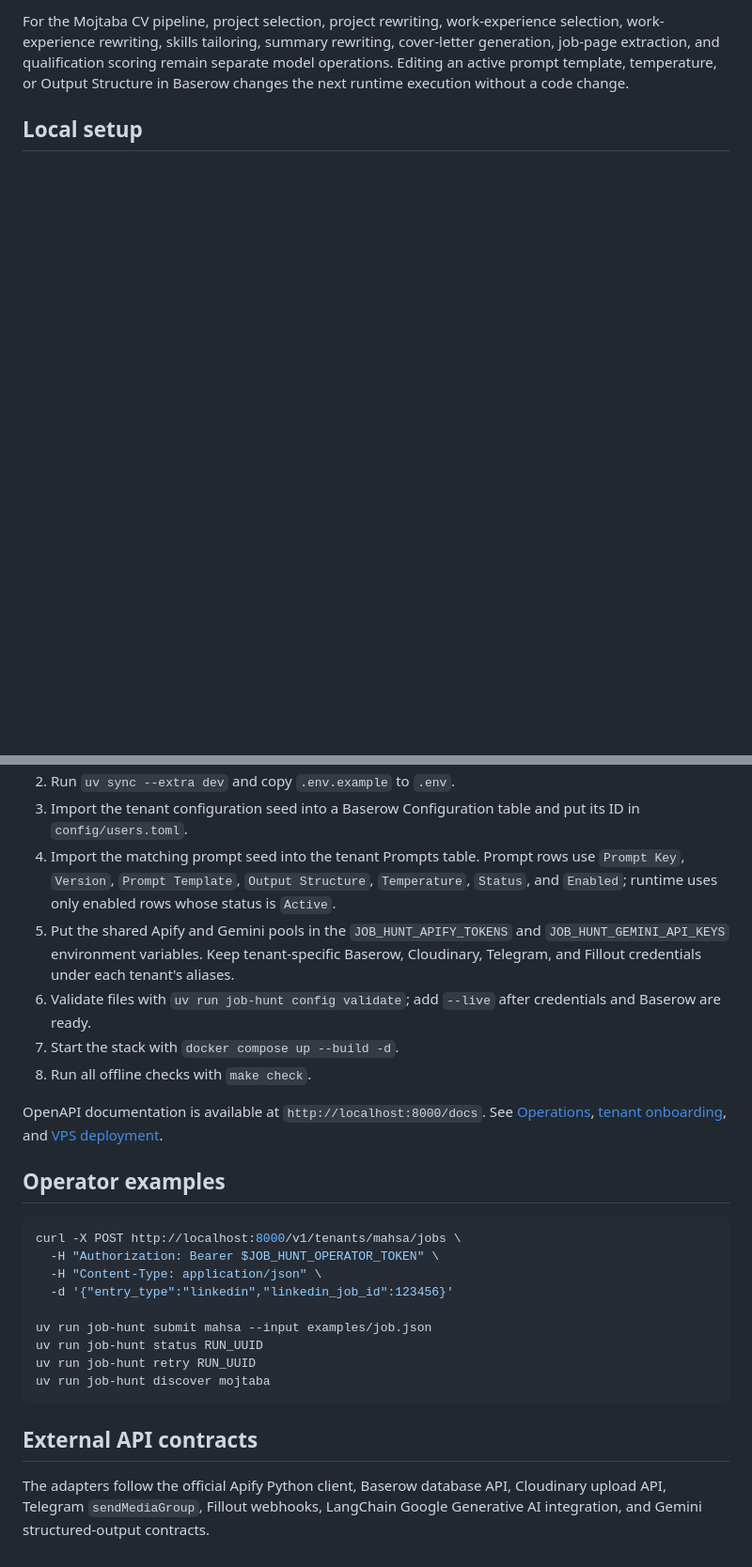
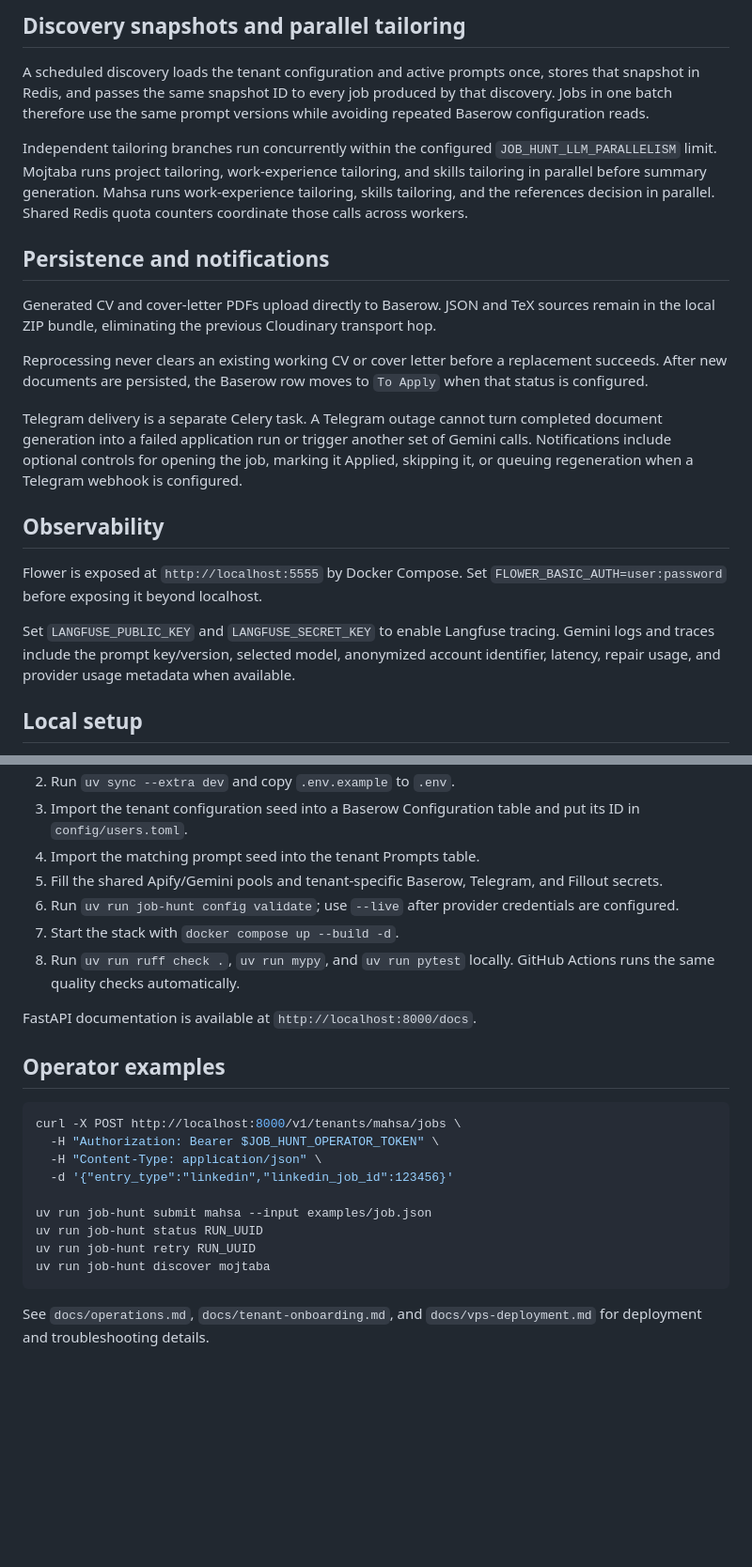
Before and after one commit to Roobahist/Job-Hunt-Automation-Python, a Markdown page: README.md, 2 parts joined by grey strips. Shown at 94% size. Rendered like a GitHub page; blank space fills up the shorter version.

````diff
--- a/README.md
+++ b/README.md
@@ -53,5 +68,23 @@ The repair list is controlled by `JOB_HUNT_GEMINI_REPAIR_MODELS`. `JOB_HUNT_PROV
 
-For the Mojtaba CV pipeline, project selection, project rewriting, work-experience selection, work-experience rewriting, skills tailoring, summary rewriting, cover-letter generation, job-page extraction, and qualification scoring remain separate model operations. Editing an active prompt template, temperature, or Output Structure in Baserow changes the next runtime execution without a code change.
+## Discovery snapshots and parallel tailoring
+
+A scheduled discovery loads the tenant configuration and active prompts once, stores that snapshot in Redis, and passes the same snapshot ID to every job produced by that discovery. Jobs in one batch therefore use the same prompt versions while avoiding repeated Baserow configuration reads.
+
+Independent tailoring branches run concurrently within the configured `JOB_HUNT_LLM_PARALLELISM` limit. Mojtaba runs project tailoring, work-experience tailoring, and skills tailoring in parallel before summary generation. Mahsa runs work-experience tailoring, skills tailoring, and the references decision in parallel. Shared Redis quota counters coordinate those calls across workers.
+
+## Persistence and notifications
+
+Generated CV and cover-letter PDFs upload directly to Baserow. JSON and TeX sources remain in the local ZIP bundle, eliminating the previous Cloudinary transport hop.
+
+Reprocessing never clears an existing working CV or cover letter before a replacement succeeds. After new documents are persisted, the Baserow row moves to `To Apply` when that status is configured.
+
+Telegram delivery is a separate Celery task. A Telegram outage cannot turn completed document generation into a failed application run or trigger another set of Gemini calls. Notifications include optional controls for opening the job, marking it Applied, skipping it, or queuing regeneration when a Telegram webhook is configured.
+
+## Observability
+
+Flower is exposed at `http://localhost:5555` by Docker Compose. Set `FLOWER_BASIC_AUTH=user:password` before exposing it beyond localhost.
+
+Set `LANGFUSE_PUBLIC_KEY` and `LANGFUSE_SECRET_KEY` to enable Langfuse tracing. Gemini logs and traces include the prompt key/version, selected model, anonymized account identifier, latency, repair usage, and provider usage metadata when available.
 
 ## Local setup
 
@@ -59,12 +92,12 @@ For the Mojtaba CV pipeline, project selection, project rewriting, work-experien
 2. Run `uv sync --extra dev` and copy `.env.example` to `.env`.
 3. Import the tenant configuration seed into a Baserow Configuration table and put its ID in `config/users.toml`.
-4. Import the matching prompt seed into the tenant Prompts table. Prompt rows use `Prompt Key`, `Version`, `Prompt Template`, `Output Structure`, `Temperature`, `Status`, and `Enabled`; runtime uses only enabled rows whose status is `Active`.
-5. Put the shared Apify and Gemini pools in the `JOB_HUNT_APIFY_TOKENS` and `JOB_HUNT_GEMINI_API_KEYS` environment variables. Keep tenant-specific Baserow, Cloudinary, Telegram, and Fillout credentials under each tenant's aliases.
-6. Validate files with `uv run job-hunt config validate`; add `--live` after credentials and Baserow are ready.
+4. Import the matching prompt seed into the tenant Prompts table.
+5. Fill the shared Apify/Gemini pools and tenant-specific Baserow, Telegram, and Fillout secrets.
+6. Run `uv run job-hunt config validate`; use `--live` after provider credentials are configured.
 7. Start the stack with `docker compose up --build -d`.
-8. Run all offline checks with `make check`.
+8. Run `uv run ruff check .`, `uv run mypy`, and `uv run pytest` locally. GitHub Actions runs the same quality checks automatically.
 
-OpenAPI documentation is available at `http://localhost:8000/docs`. See [Operations](docs/operations.md), [tenant onboarding](docs/tenant-onboarding.md), and [VPS deployment](docs/vps-deployment.md).
+FastAPI documentation is available at `http://localhost:8000/docs`.
 
 ## Operator examples
 
@@ -80,6 +113,4 @@ uv run job-hunt retry RUN_UUID
 uv run job-hunt discover mojtaba
 ```
 
-## External API contracts
-
-The adapters follow the official Apify Python client, Baserow database API, Cloudinary upload API, Telegram `sendMediaGroup`, Fillout webhooks, LangChain Google Generative AI integration, and Gemini structured-output contracts.
+See `docs/operations.md`, `docs/tenant-onboarding.md`, and `docs/vps-deployment.md` for deployment and troubleshooting details.
````
Also changed, not shown: other parts of README.md (+34 -19 lines).
